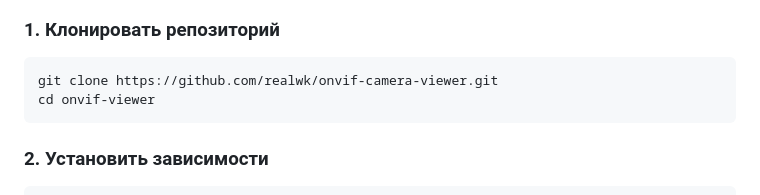
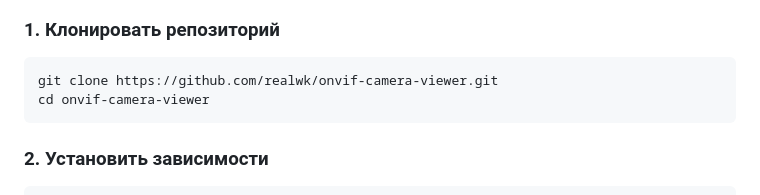
Before and after one commit to realwk/onvif-camera-viewer, a Markdown page: README.md, the part around the change. GitHub-like rendering.

````diff
--- a/README.md
+++ b/README.md
@@ -48,7 +48,7 @@
 
 ```bash
 git clone https://github.com/realwk/onvif-camera-viewer.git
-cd onvif-viewer
+cd onvif-camera-viewer
 ```
 
 ### 2. Установить зависимости
````
